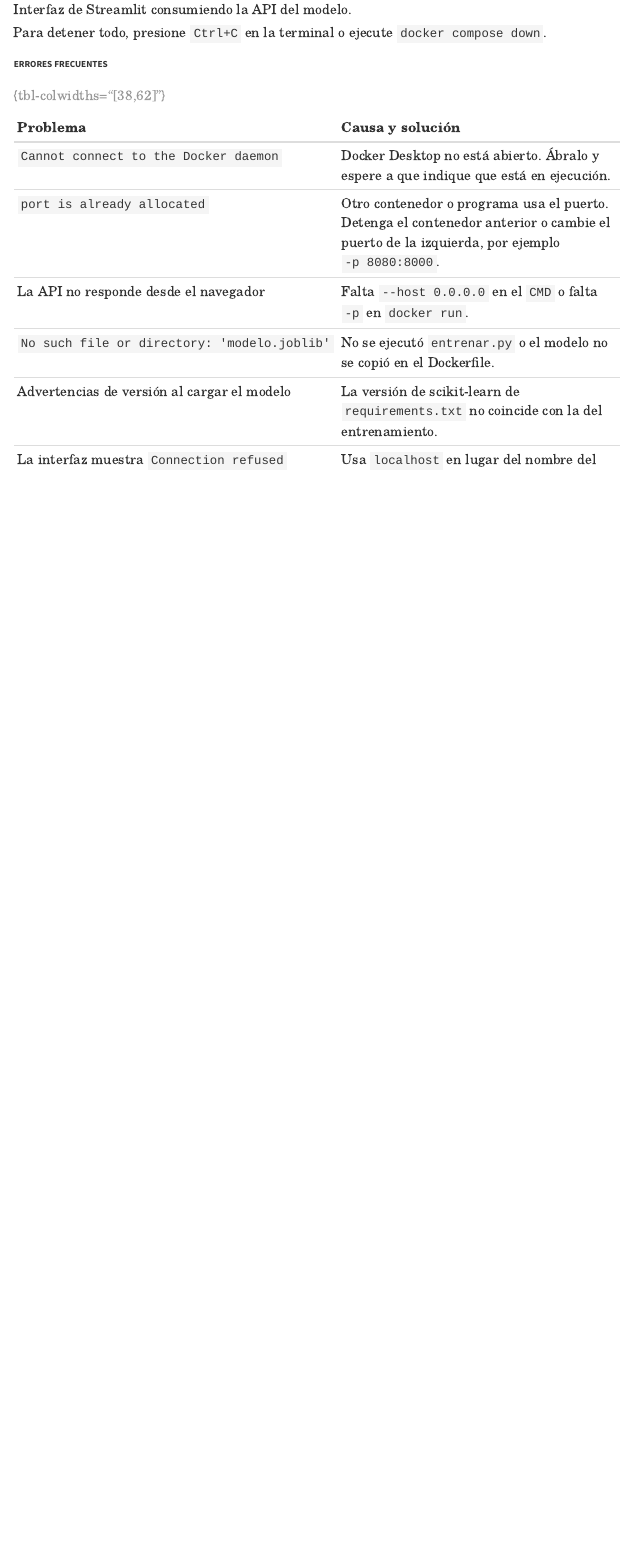
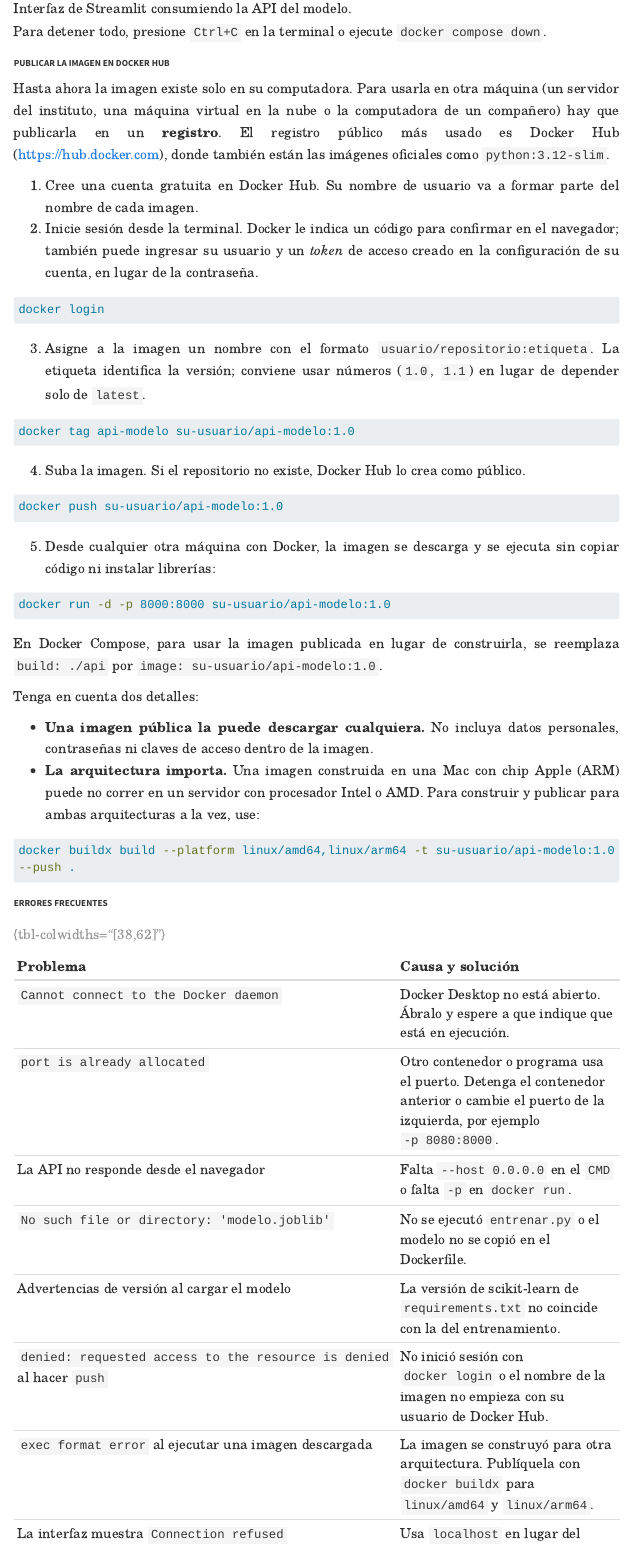
Before and after one commit to jumafernandez/eda-isft189, a Quarto document (guia-dockerfile.qmd): the page in a window 1100 px wide, from 6910 px down before the commit and from 6920 px down after it, so that both start at the same text. Rendered offline with R 4.5, knitr and Pandoc in place of Quarto, with nearby package versions; menus at the side of the page are left out; long lines of code are wrapped.

Commit message:
Agregar publicación en Docker Hub y dejar solo el logo de LICDIA
Co-Authored-By: Claude Opus 5.5 <noreply@anthropic.com>
Claude-Session: https://claude.ai/code/session_01QJYxzwjV8hUBMATiTAaoL8

````diff
--- a/guia-dockerfile.qmd
+++ b/guia-dockerfile.qmd
@@ -312,6 +312,46 @@ Abra `http://localhost:8501` en el navegador, complete las medidas y presione **
 
 Para detener todo, presione `Ctrl+C` en la terminal o ejecute `docker compose down`.
 
+# Publicar la imagen en Docker Hub
+
+Hasta ahora la imagen existe solo en su computadora. Para usarla en otra máquina (un servidor del instituto, una máquina virtual en la nube o la computadora de un compañero) hay que publicarla en un **registro**. El registro público más usado es Docker Hub (<https://hub.docker.com>), donde también están las imágenes oficiales como `python:3.12-slim`.
+
+1. Cree una cuenta gratuita en Docker Hub. Su nombre de usuario va a formar parte del nombre de cada imagen.
+2. Inicie sesión desde la terminal. Docker le indica un código para confirmar en el navegador; también puede ingresar su usuario y un *token* de acceso creado en la configuración de su cuenta, en lugar de la contraseña.
+
+```bash
+docker login
+```
+
+3. Asigne a la imagen un nombre con el formato `usuario/repositorio:etiqueta`. La etiqueta identifica la versión; conviene usar números (`1.0`, `1.1`) en lugar de depender solo de `latest`.
+
+```bash
+docker tag api-modelo su-usuario/api-modelo:1.0
+```
+
+4. Suba la imagen. Si el repositorio no existe, Docker Hub lo crea como público.
+
+```bash
+docker push su-usuario/api-modelo:1.0
+```
+
+5. Desde cualquier otra máquina con Docker, la imagen se descarga y se ejecuta sin copiar código ni instalar librerías:
+
+```bash
+docker run -d -p 8000:8000 su-usuario/api-modelo:1.0
+```
+
+En Docker Compose, para usar la imagen publicada en lugar de construirla, se reemplaza `build: ./api` por `image: su-usuario/api-modelo:1.0`.
+
+Tenga en cuenta dos detalles:
+
+- **Una imagen pública la puede descargar cualquiera.** No incluya datos personales, contraseñas ni claves de acceso dentro de la imagen.
+- **La arquitectura importa.** Una imagen construida en una Mac con chip Apple (ARM) puede no correr en un servidor con procesador Intel o AMD. Para construir y publicar para ambas arquitecturas a la vez, use:
+
+```bash
+docker buildx build --platform linux/amd64,linux/arm64 -t su-usuario/api-modelo:1.0 --push .
+```
+
 # Errores frecuentes
 
 | Problema | Causa y solución |
@@ -321,6 +361,8 @@ Para detener todo, presione `Ctrl+C` en la terminal o ejecute `docker compose do
 | La API no responde desde el navegador | Falta `--host 0.0.0.0` en el `CMD` o falta `-p` en `docker run`. |
 | `No such file or directory: 'modelo.joblib'` | No se ejecutó `entrenar.py` o el modelo no se copió en el Dockerfile. |
 | Advertencias de versión al cargar el modelo | La versión de scikit-learn de `requirements.txt` no coincide con la del entrenamiento. |
+| `denied: requested access to the resource is denied` al hacer `push` | No inició sesión con `docker login` o el nombre de la imagen no empieza con su usuario de Docker Hub. |
+| `exec format error` al ejecutar una imagen descargada | La imagen se construyó para otra arquitectura. Publíquela con `docker buildx` para `linux/amd64` y `linux/arm64`. |
 | La interfaz muestra `Connection refused` | Usa `localhost` en lugar del nombre del servicio (`api`) dentro de Compose. |
 
 : {tbl-colwidths="[38,62]"}
````
Also changed, not shown: index.qmd (+1 -1 lines), guia-dockerfile.qmd (6 more changed lines).
